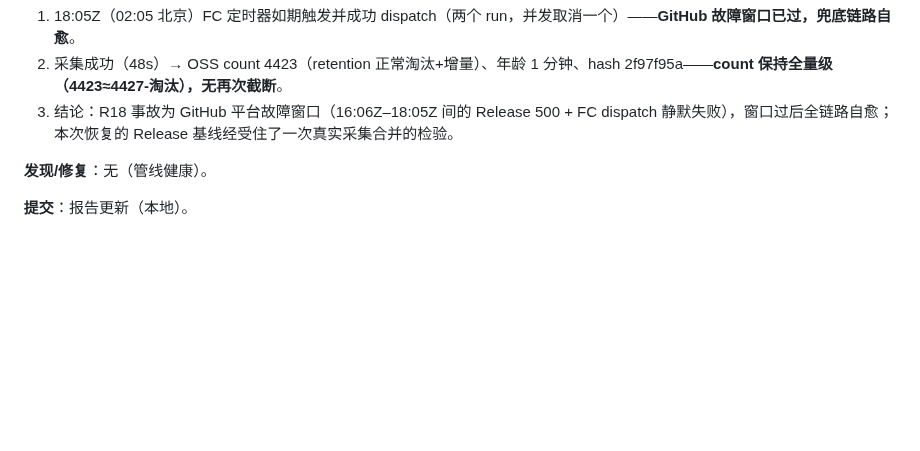
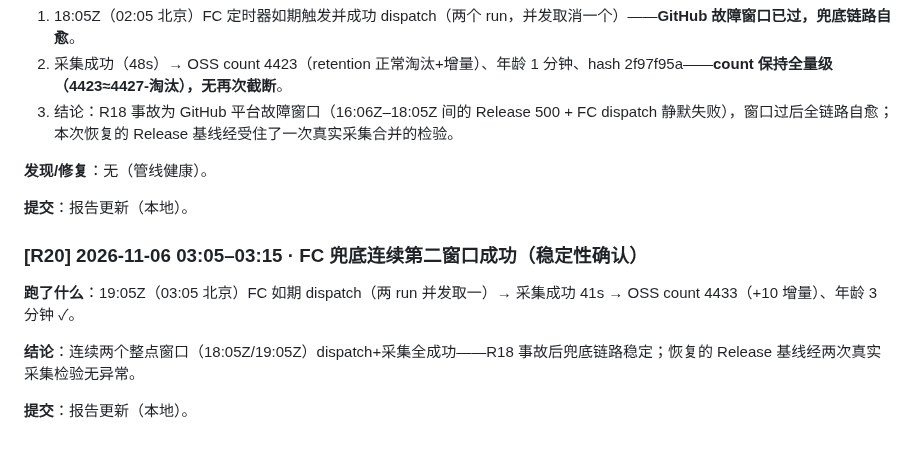
Before and after one commit to zhuran305-web/esports-sandbox, a Markdown page: 夜间测试报告-2026-11-05.md, the part around the change. GitHub-like rendering; blank space fills up the shorter version.

Commit message:
docs: 夜间自查R20——FC 连续两窗口稳定确认

```diff
--- a/夜间测试报告-2026-11-05.md
+++ b/夜间测试报告-2026-11-05.md
@@ -297,3 +297,10 @@
 **发现/修复**：无（管线健康）。
 
 **提交**：报告更新（本地）。
+### [R20] 2026-11-06 03:05–03:15 · FC 兜底连续第二窗口成功（稳定性确认）
+
+**跑了什么**：19:05Z（03:05 北京）FC 如期 dispatch（两 run 并发取一）→ 采集成功 41s → OSS count 4433（+10 增量）、年龄 3 分钟 ✓。
+
+**结论**：连续两个整点窗口（18:05Z/19:05Z）dispatch+采集全成功——R18 事故后兜底链路稳定；恢复的 Release 基线经两次真实采集检验无异常。
+
+**提交**：报告更新（本地）。
```
